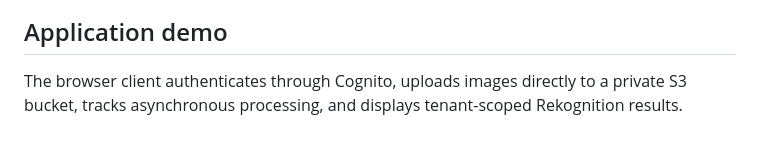
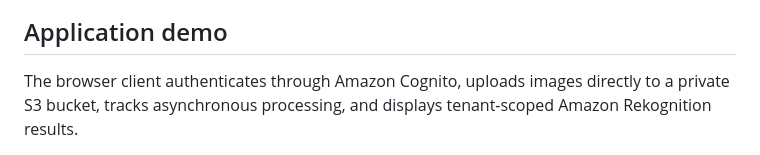
Before and after one commit to RahulAnasi/aws-serverless-multitenant-image-processing, a Markdown page: README.md, the part around one of its changes. Rendered like a GitHub page.

````diff
--- a/README.md
+++ b/README.md
@@ -28,5 +28,5 @@ flowchart TD
 ```
 ## Application demo
 
-The browser client authenticates through Cognito, uploads images directly to a private S3 bucket, tracks asynchronous processing, and displays tenant-scoped Rekognition results.
+The browser client authenticates through Amazon Cognito, uploads images directly to a private S3 bucket, tracks asynchronous processing, and displays tenant-scoped Amazon Rekognition results.
 
````
Also changed, not shown: other parts of README.md (+8 -2 lines).
